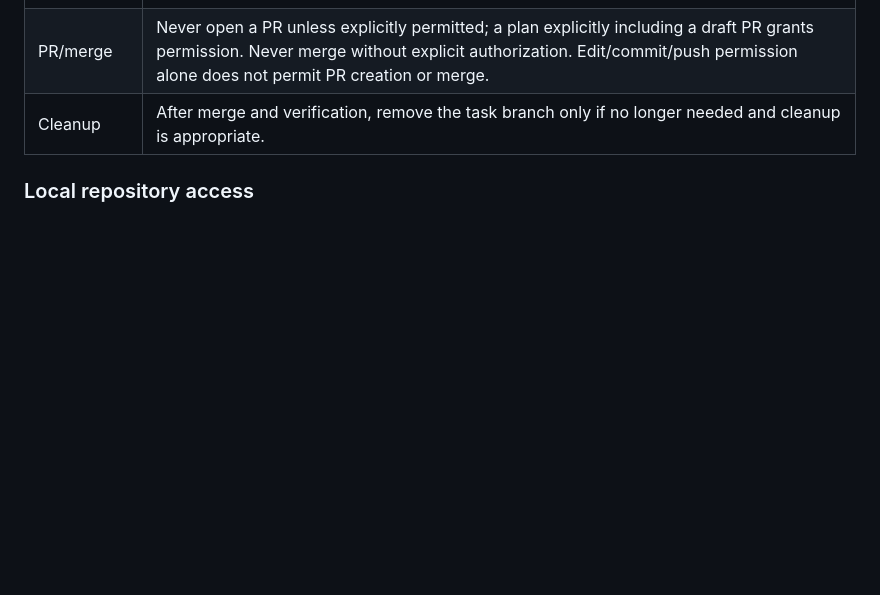
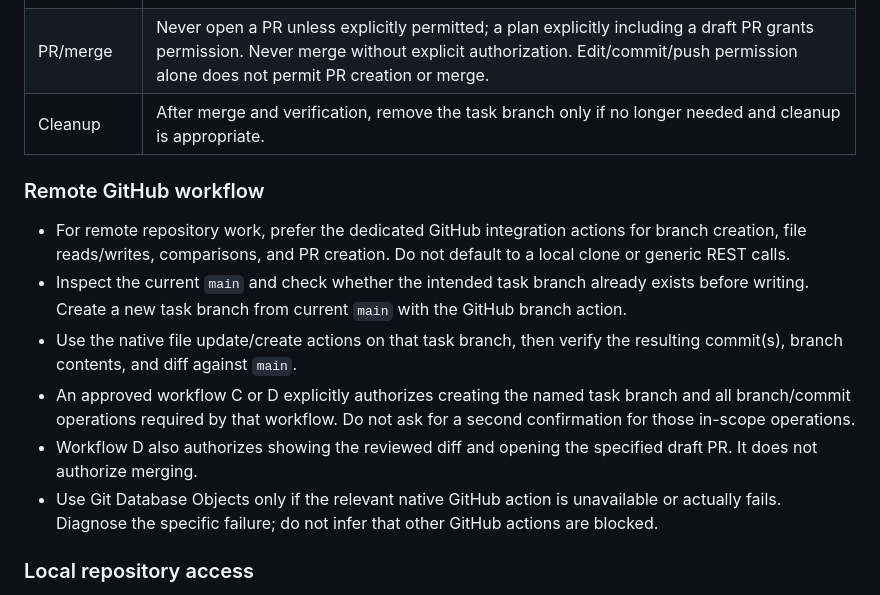
Before and after one commit to futuredmd20-collab/jester-and-moat, a Markdown page: AGENTS.md, the part around the change. Drawn GitHub-style; blank space fills up the shorter version.

Commit message:
docs: clarify remote GitHub workflow (#125)
* docs: clarify approved remote GitHub workflow

* docs: make GitHub native actions the default

* docs: clarify live GitHub capability checks

```diff
--- a/AGENTS.md
+++ b/AGENTS.md
@@ -46,6 +46,15 @@ Use them to understand current state, game/development rules, architecture, and
 | Review | Compare diff with base; check unrelated changes and run relevant checks only when appropriate and authorized. Show diff before opening a PR. |
 | PR/merge | Never open a PR unless explicitly permitted; a plan explicitly including a draft PR grants permission. Never merge without explicit authorization. Edit/commit/push permission alone does not permit PR creation or merge. |
 | Cleanup | After merge and verification, remove the task branch only if no longer needed and cleanup is appropriate. |
+
+### Remote GitHub workflow
+
+- For remote repository work, prefer the dedicated GitHub integration actions for branch creation, file reads/writes, comparisons, and PR creation. Do not default to a local clone or generic REST calls.
+- Inspect the current `main` and check whether the intended task branch already exists before writing. Create a new task branch from current `main` with the GitHub branch action.
+- Use the native file update/create actions on that task branch, then verify the resulting commit(s), branch contents, and diff against `main`.
+- An approved workflow C or D explicitly authorizes creating the named task branch and all branch/commit operations required by that workflow. Do not ask for a second confirmation for those in-scope operations.
+- Workflow D also authorizes showing the reviewed diff and opening the specified draft PR. It does not authorize merging.
+- Use Git Database Objects only if the relevant native GitHub action is unavailable or actually fails. Diagnose the specific failure; do not infer that other GitHub actions are blocked.
 
 ### Local repository access
 
```
Also changed, not shown: .agents/chatgpt.md (+19 -14 lines), .agents/limitations.md (+4 -3 lines).
